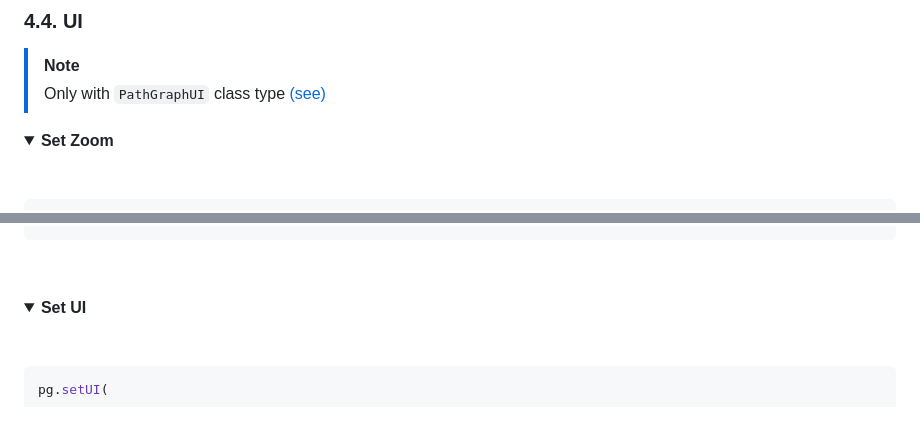
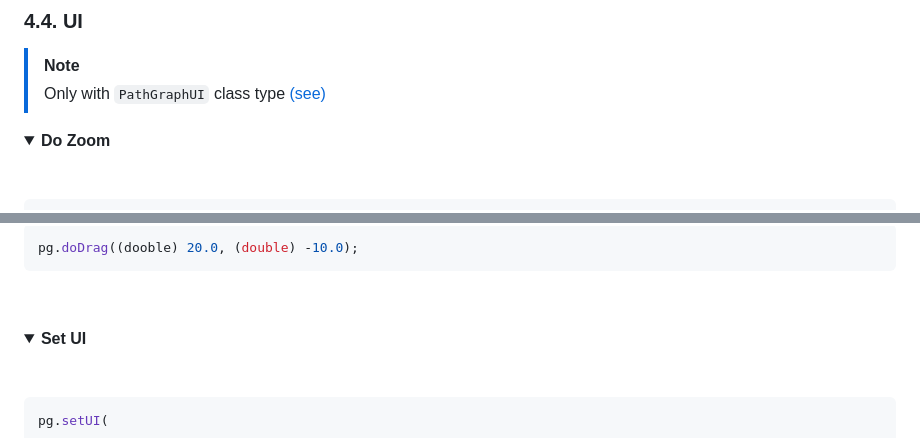
Before and after one commit to vittorioPiotti/PathGraph-JavaFX, a Markdown page: README.md, 2 parts joined by grey strips. GitHub-like rendering; folded sections open.

````diff
--- a/README.md
+++ b/README.md
@@ -1123,7 +1123,7 @@ int flag = pg.uploadJSON((Scene)scene);
 <details>
 
 <summary>
-  <strong> Set Zoom <div id="setzoom"/> </strong>
+  <strong> Do Zoom <div id="setzoom"/> </strong>
 </summary>
 
 &nbsp;
@@ -1134,3 +1147,8 @@ pg.setZoom((dooble) 2);
+&nbsp;
+
+
+```java
+pg.doDrag((dooble) 20.0, (double) -10.0);
 ```
 
 &nbsp;
````
Also changed, not shown: other parts of README.md (+14 -1 lines).
